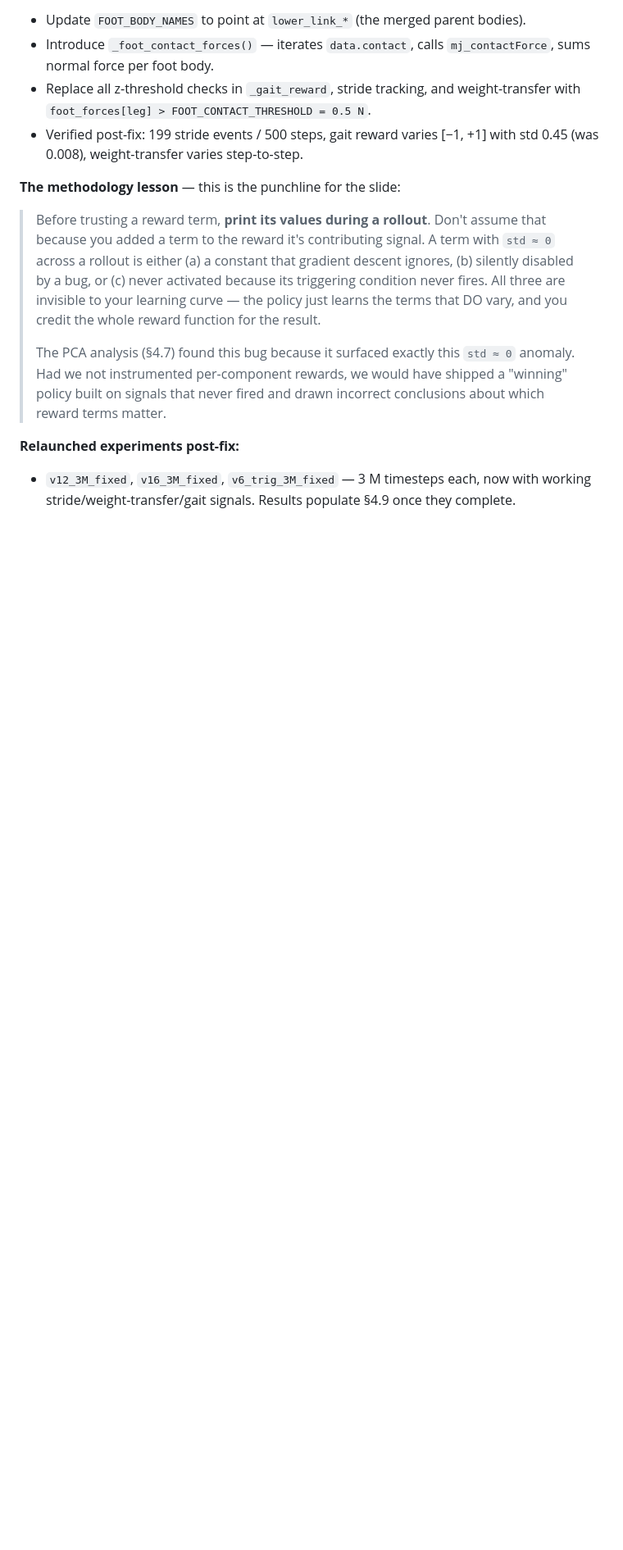
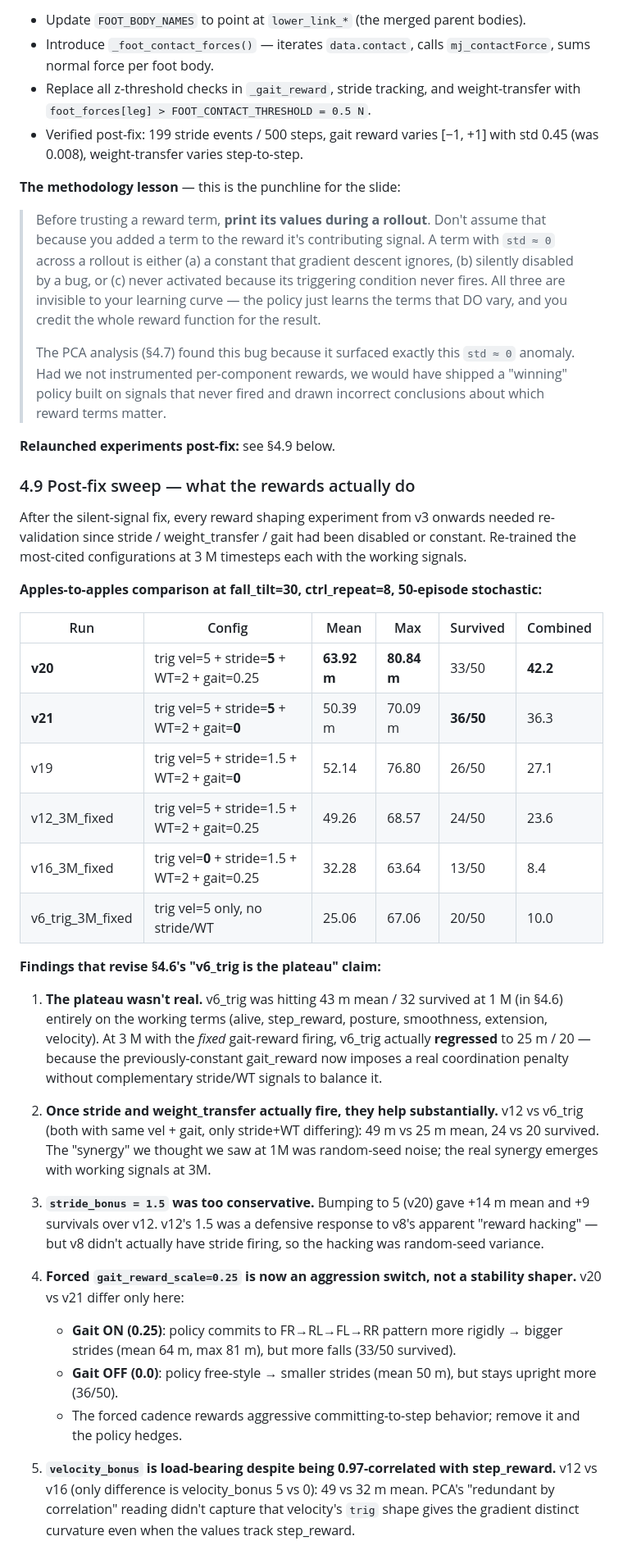
Before and after one commit to dp0920/LBS-1a, a Markdown page: sim/METHODS.md, the part around one of its changes. Shown at 82% size. Drawn GitHub-style; blank space fills up the shorter version.

```diff
--- a/sim/METHODS.md
+++ b/sim/METHODS.md
@@ -287,5 +287,35 @@ While running the v16/v17/v18 ablation follow-ups, the correlation PCA showed `s
 >
 > The PCA analysis (§4.7) found this bug because it surfaced exactly this `std ≈ 0` anomaly. Had we not instrumented per-component rewards, we would have shipped a "winning" policy built on signals that never fired and drawn incorrect conclusions about which reward terms matter.
 
-**Relaunched experiments post-fix:**
-- `v12_3M_fixed`, `v16_3M_fixed`, `v6_trig_3M_fixed` — 3 M timesteps each, now with working stride/weight-transfer/gait signals. Results populate §4.9 once they complete.
+**Relaunched experiments post-fix:** see §4.9 below.
+
+### 4.9 Post-fix sweep — what the rewards actually do
+
+After the silent-signal fix, every reward shaping experiment from v3 onwards needed re-validation since stride / weight_transfer / gait had been disabled or constant. Re-trained the most-cited configurations at 3 M timesteps each with the working signals.
+
+**Apples-to-apples comparison at fall_tilt=30, ctrl_repeat=8, 50-episode stochastic:**
+
+| Run | Config | Mean | Max | Survived | Combined |
+|---|---|---|---|---|---|
+| **v20** | trig vel=5 + stride=**5** + WT=2 + gait=0.25 | **63.92 m** | **80.84 m** | 33/50 | **42.2** |
+| **v21** | trig vel=5 + stride=**5** + WT=2 + gait=**0** | 50.39 m | 70.09 m | **36/50** | 36.3 |
+| v19 | trig vel=5 + stride=1.5 + WT=2 + gait=**0** | 52.14 | 76.80 | 26/50 | 27.1 |
+| v12_3M_fixed | trig vel=5 + stride=1.5 + WT=2 + gait=0.25 | 49.26 | 68.57 | 24/50 | 23.6 |
+| v16_3M_fixed | trig vel=**0** + stride=1.5 + WT=2 + gait=0.25 | 32.28 | 63.64 | 13/50 | 8.4 |
+| v6_trig_3M_fixed | trig vel=5 only, no stride/WT | 25.06 | 67.06 | 20/50 | 10.0 |
+
+**Findings that revise §4.6's "v6_trig is the plateau" claim:**
+
+1. **The plateau wasn't real.** v6_trig was hitting 43 m mean / 32 survived at 1 M (in §4.6) entirely on the working terms (alive, step_reward, posture, smoothness, extension, velocity). At 3 M with the *fixed* gait-reward firing, v6_trig actually **regressed** to 25 m / 20 — because the previously-constant gait_reward now imposes a real coordination penalty without complementary stride/WT signals to balance it.
+
+2. **Once stride and weight_transfer actually fire, they help substantially.** v12 vs v6_trig (both with same vel + gait, only stride+WT differing): 49 m vs 25 m mean, 24 vs 20 survived. The "synergy" we thought we saw at 1M was random-seed noise; the real synergy emerges with working signals at 3M.
+
+3. **`stride_bonus = 1.5` was too conservative.** Bumping to 5 (v20) gave +14 m mean and +9 survivals over v12. v12's 1.5 was a defensive response to v8's apparent "reward hacking" — but v8 didn't actually have stride firing, so the hacking was random-seed variance.
+
+4. **Forced `gait_reward_scale=0.25` is now an aggression switch, not a stability shaper.** v20 vs v21 differ only here:
+   - **Gait ON (0.25)**: policy commits to FR→RL→FL→RR pattern more rigidly → bigger strides (mean 64 m, max 81 m), but more falls (33/50 survived).
+   - **Gait OFF (0.0)**: policy free-style → smaller strides (mean 50 m), but stays upright more (36/50).
+   - The forced cadence rewards aggressive committing-to-step behavior; remove it and the policy hedges.
+
+5. **`velocity_bonus` is load-bearing despite being 0.97-correlated with step_reward.** v12 vs v16 (only difference is velocity_bonus 5 vs 0): 49 vs 32 m mean. PCA's "redundant by correlation" reading didn't capture that velocity's `trig` shape gives the gradient distinct curvature even when the values track step_reward.
+
```
Also changed, not shown: other parts of sim/METHODS.md (+25 -0 lines).
